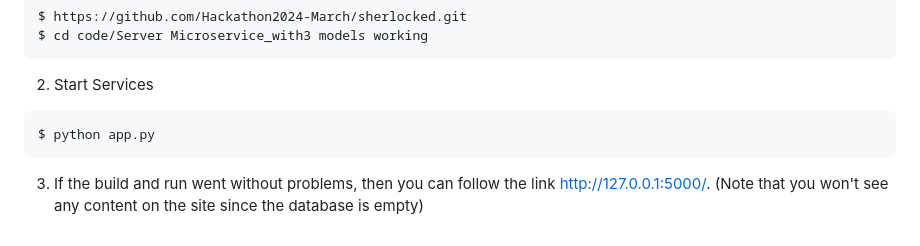
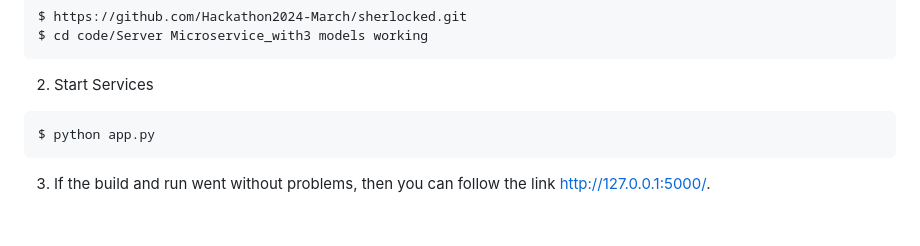
Before and after one commit to Shree2000/wfhack, a Markdown page: README.md, the part around the change. Rendered like a GitHub page.

````diff
--- a/README.md
+++ b/README.md
@@ -56,4 +56,4 @@ $ cd code/Server Microservice_with3 models working
  ```bash
 $ python app.py
 ```
-3. If the build and run went without problems, then you can follow the link http://127.0.0.1:5000/. (Note that you won't see any content on the site since the database is empty)
+3. If the build and run went without problems, then you can follow the link http://127.0.0.1:5000/.
````
